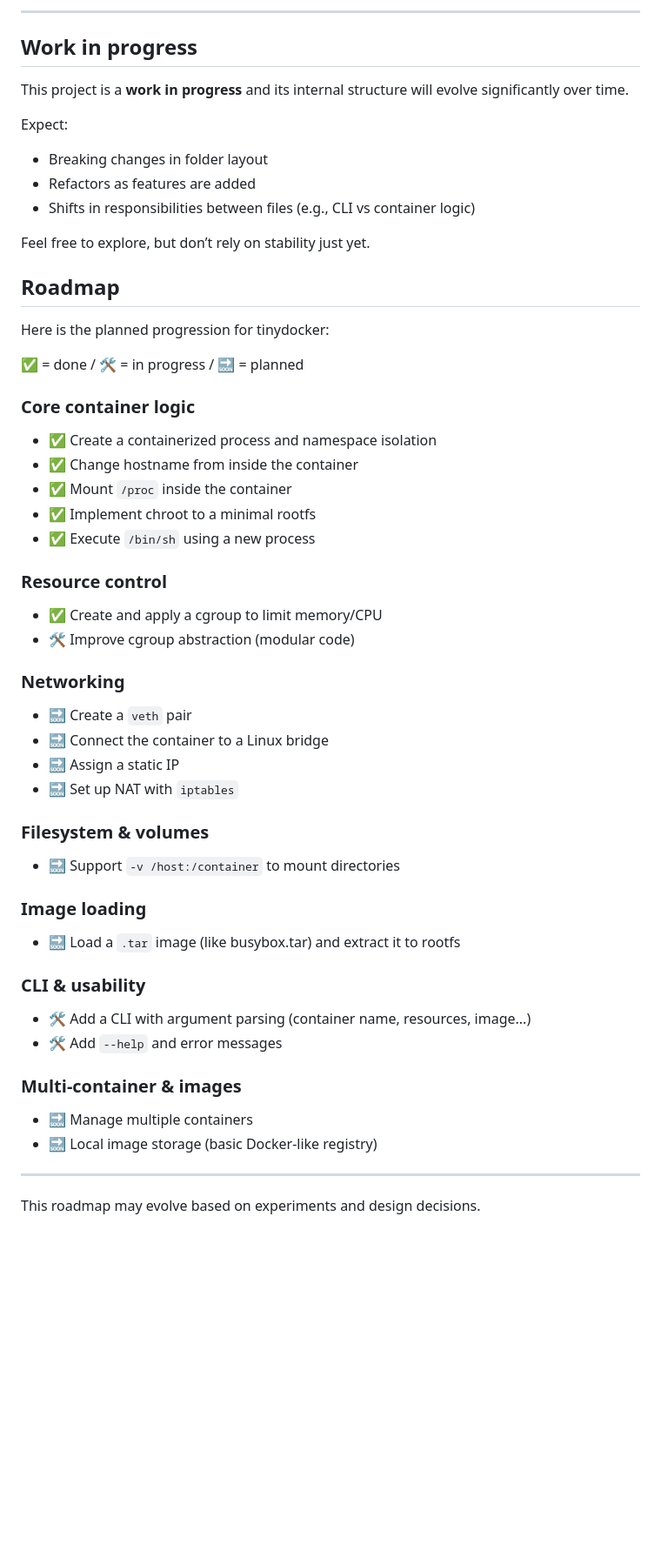
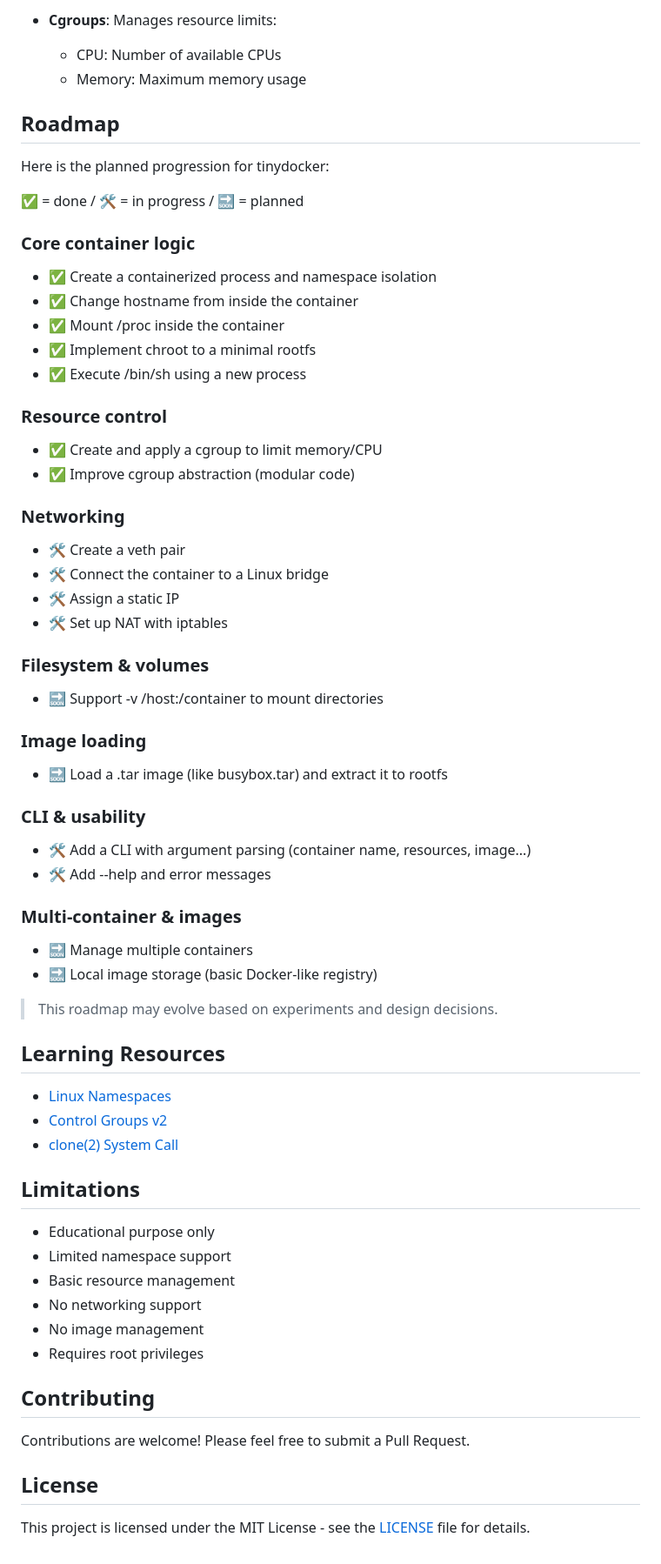
Before and after one commit to rvHoney/tinydocker, a Markdown page: README.md, the part around one of its changes. Shown at 87% size. Drawn GitHub-style; blank space fills up the shorter version.

```diff
--- a/README.md
+++ b/README.md
@@ -48,17 +80,7 @@ tinydocker/
 
----
-
-## Work in progress
-
-This project is a **work in progress** and its internal structure will evolve significantly over time.
-
-Expect:
-
-- Breaking changes in folder layout
-- Refactors as features are added
-- Shifts in responsibilities between files (e.g., CLI vs container logic)
-
-Feel free to explore, but don’t rely on stability just yet.
+- **Cgroups**: Manages resource limits:
+  - CPU: Number of available CPUs
+  - Memory: Maximum memory usage
 
 ## Roadmap
 
@@ -70,40 +92,61 @@ Here is the planned progression for tinydocker:
 
 - ✅ Create a containerized process and namespace isolation
 - ✅ Change hostname from inside the container
-- ✅ Mount `/proc` inside the container
+- ✅ Mount /proc inside the container
 - ✅ Implement chroot to a minimal rootfs
-- ✅ Execute `/bin/sh` using a new process
+- ✅ Execute /bin/sh using a new process
 
 ### Resource control
 
 - ✅ Create and apply a cgroup to limit memory/CPU
-- 🛠 Improve cgroup abstraction (modular code)
+- ✅ Improve cgroup abstraction (modular code)
 
 ### Networking
 
-- 🔜 Create a `veth` pair
-- 🔜 Connect the container to a Linux bridge
-- 🔜 Assign a static IP
-- 🔜 Set up NAT with `iptables`
+- 🛠️ Create a veth pair
+- 🛠️ Connect the container to a Linux bridge
+- 🛠️ Assign a static IP
+- 🛠️ Set up NAT with iptables
 
 ### Filesystem & volumes
 
-- 🔜 Support `-v /host:/container` to mount directories
+- 🔜 Support -v /host:/container to mount directories
 
 ### Image loading
 
-- 🔜 Load a `.tar` image (like busybox.tar) and extract it to rootfs
+- 🔜 Load a .tar image (like busybox.tar) and extract it to rootfs
 
 ### CLI & usability
 
 - 🛠️ Add a CLI with argument parsing (container name, resources, image...)
-- 🛠️ Add `--help` and error messages
+- 🛠️ Add --help and error messages
 
 ### Multi-container & images
 
 - 🔜 Manage multiple containers
 - 🔜 Local image storage (basic Docker-like registry)
 
----
+> This roadmap may evolve based on experiments and design decisions.
 
-This roadmap may evolve based on experiments and design decisions.
+## Learning Resources
+
+- [Linux Namespaces](https://man7.org/linux/man-pages/man7/namespaces.7.html)
+- [Control Groups v2](https://www.kernel.org/doc/html/latest/admin-guide/cgroup-v2.html)
+- [clone(2) System Call](https://man7.org/linux/man-pages/man2/clone.2.html)
+
+## Limitations
+
+- Educational purpose only
+- Limited namespace support
+- Basic resource management
+- No networking support
+- No image management
+- Requires root privileges
+
+## Contributing
+
+Contributions are welcome! Please feel free to submit a Pull Request.
+
+## License
+
+This project is licensed under the MIT License - see the [LICENSE](LICENSE) file for details.
```
Also changed, not shown: other parts of README.md (+60 -28 lines).
